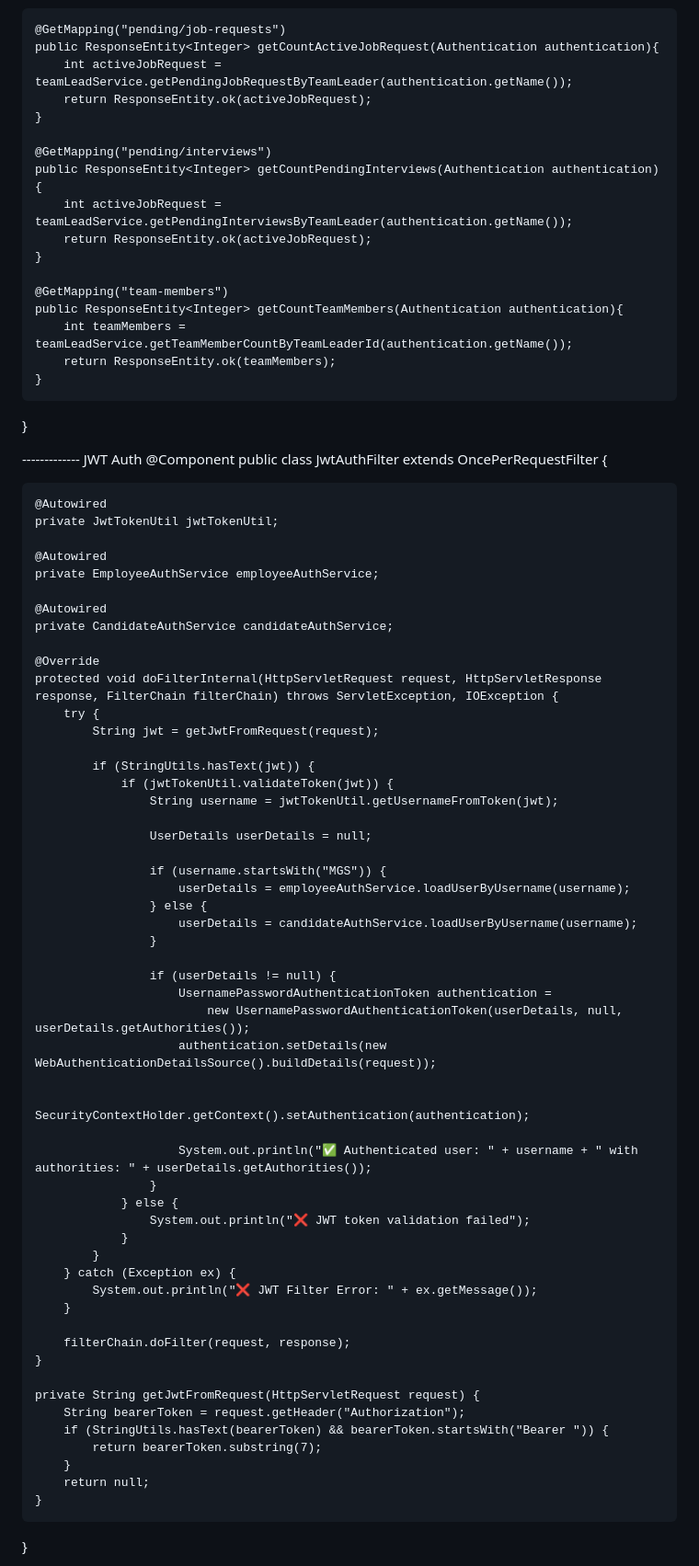
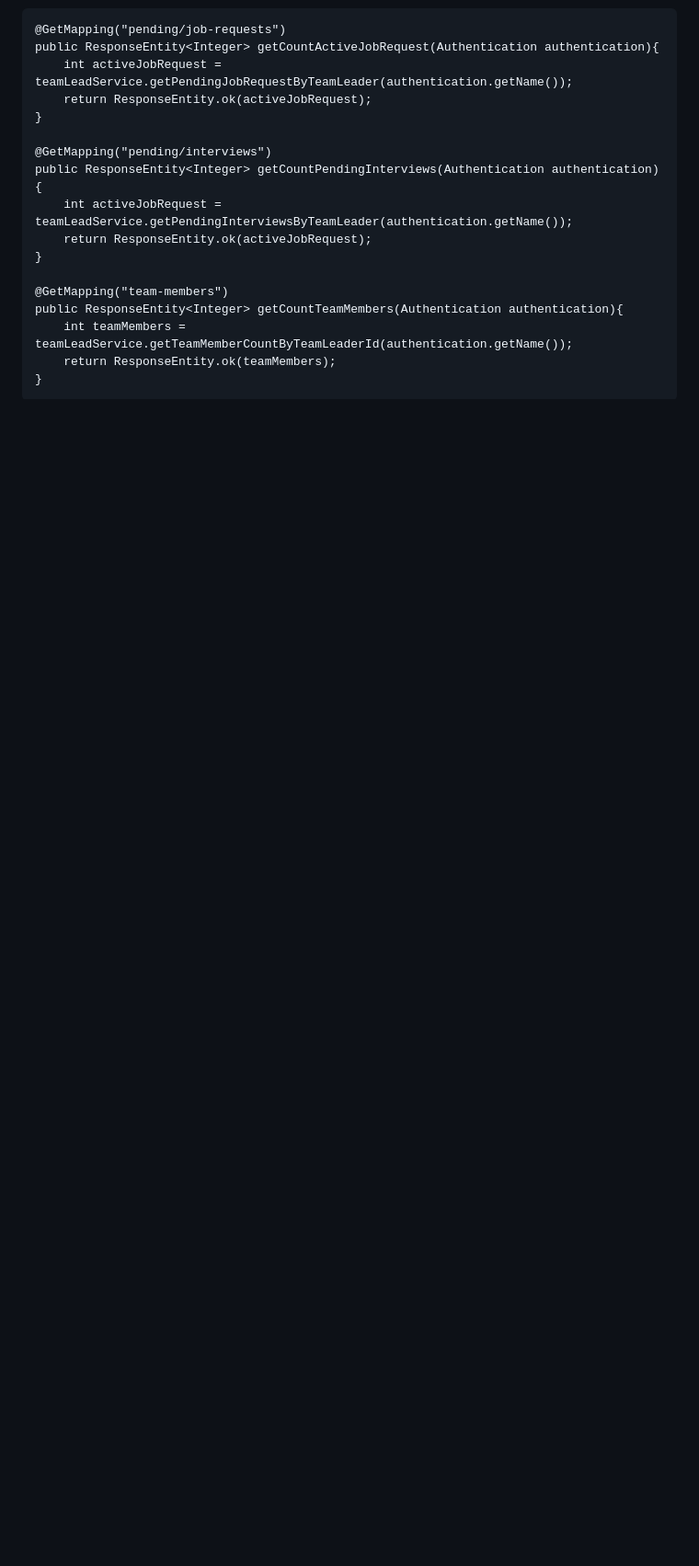
Before and after one commit to ishann-024/Sparta.fit, a Markdown page: README.md, the part around one of its changes. Shown at 92% size. Drawn GitHub-style; blank space fills up the shorter version.

```diff
--- a/README.md
+++ b/README.md
@@ -454,64 +447,3 @@ public class TeamLeadController {
 		int teamMembers = teamLeadService.getTeamMemberCountByTeamLeaderId(authentication.getName());
 		return ResponseEntity.ok(teamMembers);
 	}
-}
-
-------------- JWT Auth
-@Component
-public class JwtAuthFilter extends OncePerRequestFilter {
-
-    @Autowired
-    private JwtTokenUtil jwtTokenUtil;
-
-    @Autowired
-    private EmployeeAuthService employeeAuthService;
-
-    @Autowired
-    private CandidateAuthService candidateAuthService;
-
-    @Override
-    protected void doFilterInternal(HttpServletRequest request, HttpServletResponse response, FilterChain filterChain) throws ServletException, IOException {
-        try {
-            String jwt = getJwtFromRequest(request);
-
-            if (StringUtils.hasText(jwt)) {
-                if (jwtTokenUtil.validateToken(jwt)) {
-                    String username = jwtTokenUtil.getUsernameFromToken(jwt);
-
-                    UserDetails userDetails = null;
-
-                    if (username.startsWith("MGS")) {
-                        userDetails = employeeAuthService.loadUserByUsername(username);
-                    } else {
-                        userDetails = candidateAuthService.loadUserByUsername(username);
-                    }
-
-                    if (userDetails != null) {
-                        UsernamePasswordAuthenticationToken authentication =
-                            new UsernamePasswordAuthenticationToken(userDetails, null, userDetails.getAuthorities());
-                        authentication.setDetails(new WebAuthenticationDetailsSource().buildDetails(request));
-
-                        SecurityContextHolder.getContext().setAuthentication(authentication);
-
-                        System.out.println("✅ Authenticated user: " + username + " with authorities: " + userDetails.getAuthorities());
-                    }
-                } else {
-                    System.out.println("❌ JWT token validation failed");
-                }
-            }
-        } catch (Exception ex) {
-            System.out.println("❌ JWT Filter Error: " + ex.getMessage());
-        }
-
-        filterChain.doFilter(request, response);
-    }
-
-    private String getJwtFromRequest(HttpServletRequest request) {
-        String bearerToken = request.getHeader("Authorization");
-        if (StringUtils.hasText(bearerToken) && bearerToken.startsWith("Bearer ")) {
-            return bearerToken.substring(7);
-        }
-        return null;
-    }
-}
-
```
Also changed, not shown: other parts of README.md (+5 -70 lines).
